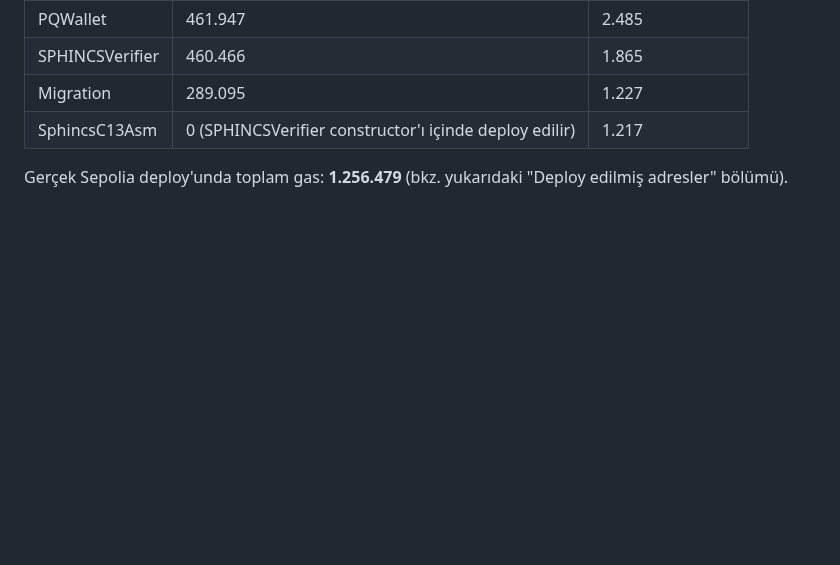
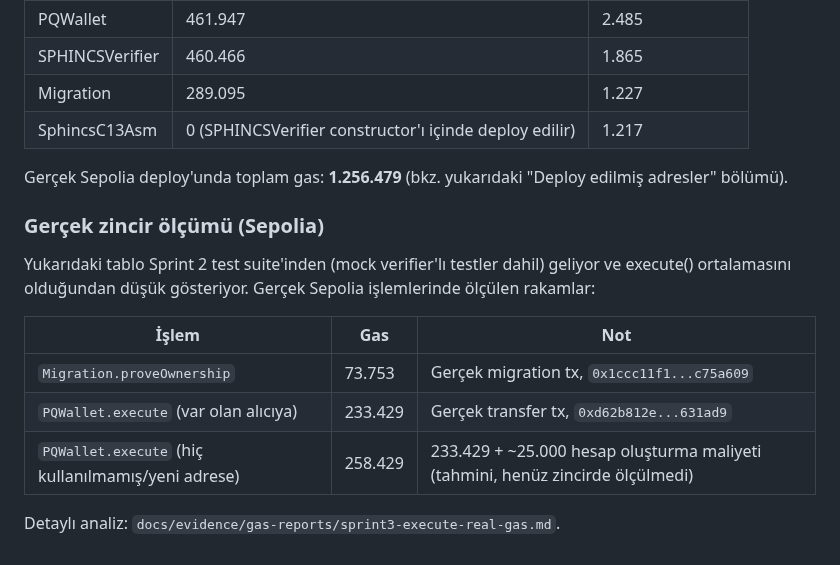
Before and after one commit to akifaybek/pq-safe, a Markdown page: README.md, the part around the change. GitHub-like rendering; blank space fills up the shorter version.

Commit message:
docs: README gas tablosuna gercek Sepolia olcumleri eklendi

```diff
--- a/README.md
+++ b/README.md
@@ -117,3 +117,17 @@ Deployment gas maliyetleri (aynı rapor):
 
 Gerçek Sepolia deploy'unda toplam gas: **1.256.479** (bkz. yukarıdaki "Deploy
 edilmiş adresler" bölümü).
+
+### Gerçek zincir ölçümü (Sepolia)
+
+Yukarıdaki tablo Sprint 2 test suite'inden (mock verifier'lı testler dahil)
+geliyor ve execute() ortalamasını olduğundan düşük gösteriyor. Gerçek Sepolia
+işlemlerinde ölçülen rakamlar:
+
+| İşlem | Gas | Not |
+|---|---|---|
+| `Migration.proveOwnership` | 73.753 | Gerçek migration tx, `0x1ccc11f1...c75a609` |
+| `PQWallet.execute` (var olan alıcıya) | 233.429 | Gerçek transfer tx, `0xd62b812e...631ad9` |
+| `PQWallet.execute` (hiç kullanılmamış/yeni adrese) | 258.429 | 233.429 + ~25.000 hesap oluşturma maliyeti (tahmini, henüz zincirde ölçülmedi) |
+
+Detaylı analiz: `docs/evidence/gas-reports/sprint3-execute-real-gas.md`.
```
